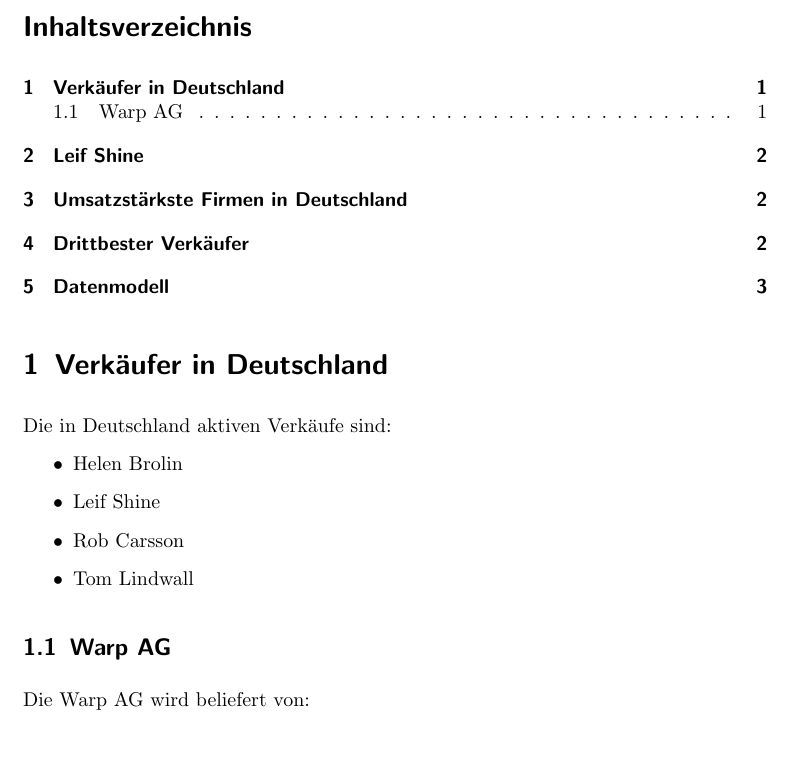
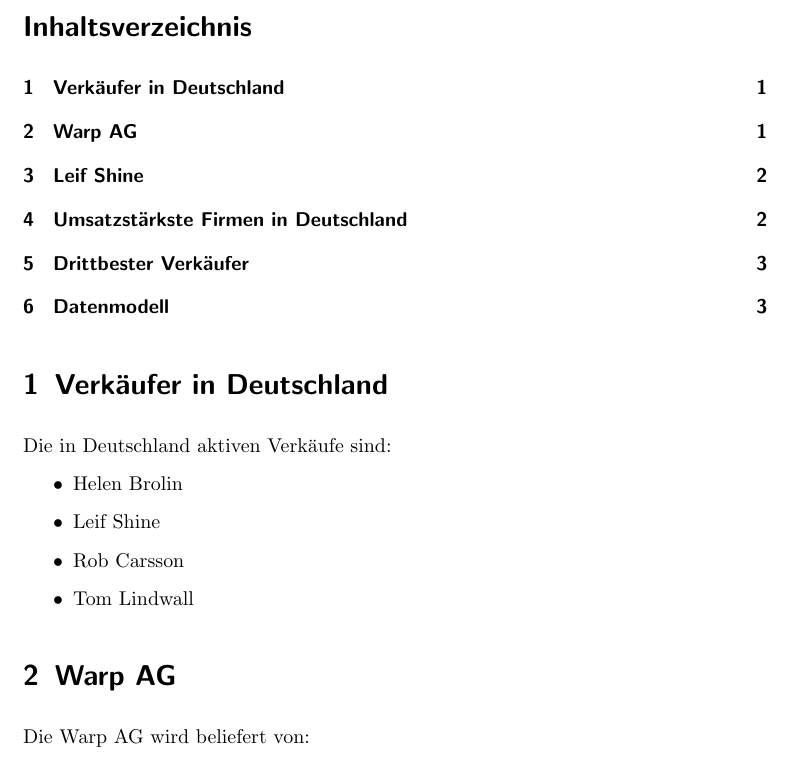
Before and after one commit to Hexren/WS_2012_UO, a LaTeX document (Prak1/Protokoll.tex): part of page 1 of 3, cut so that both start at the same text. Compiled offline with pdfLaTeX; an older LaTeX class or package is replaced by its successor.

Commit message:
mod: subsec entfernt

```diff
--- a/Prak1/Protokoll.tex
+++ b/Prak1/Protokoll.tex
@@ -64,7 +64,7 @@
 	\item Tom Lindwall
 \end{itemize}
 
-\subsection{Warp AG}
+\section{Warp AG}
 Die Warp AG wird beliefert von:
 \begin{itemize}
 	\item Leif Shine
```
Also changed, not shown: Prak1/Protokoll.pdf.
